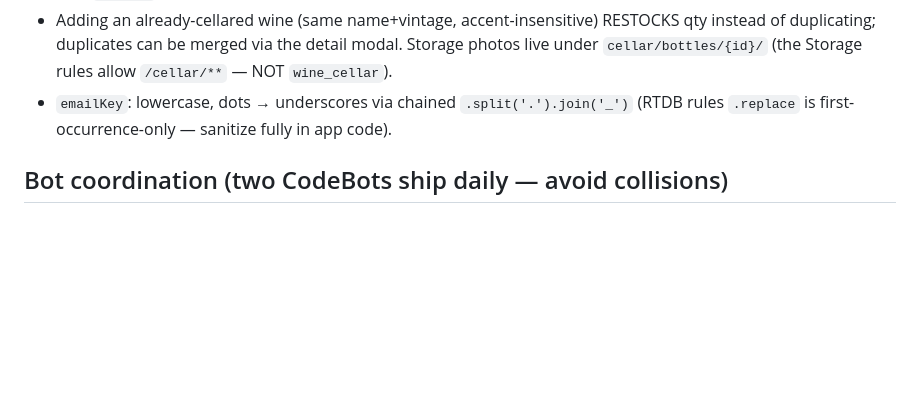
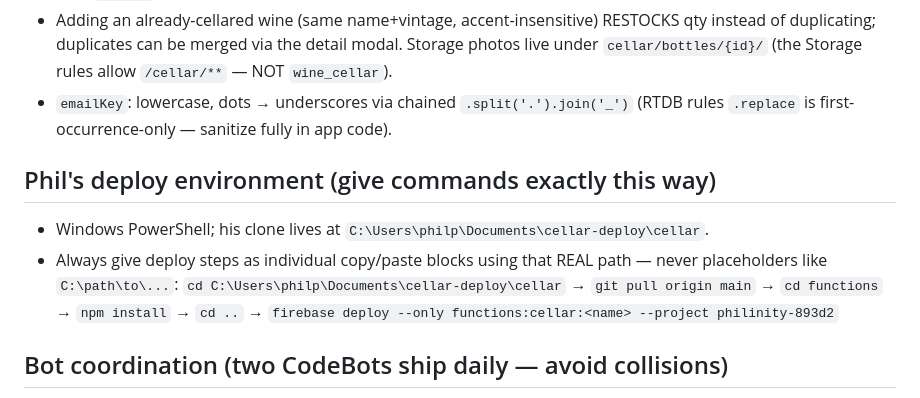
Before and after one commit to siglerventures/cellar, a Markdown page: CLAUDE.md, the part around the change. Rendered like a GitHub page; blank space fills up the shorter version.

Commit message:
Docs: record Phil's real deploy path + PowerShell command format
Co-Authored-By: Claude Fable 5 <noreply@anthropic.com>
Claude-Session: https://claude.ai/code/session_01KrE7zEAPPA2PVshTvzgdz6

```diff
--- a/CLAUDE.md
+++ b/CLAUDE.md
@@ -38,6 +38,14 @@ Realtime Database backend, Google sign-in), hosted on GitHub Pages
 - `emailKey`: lowercase, dots → underscores via chained `.split('.').join('_')`
   (RTDB rules `.replace` is first-occurrence-only — sanitize fully in app code).
 
+## Phil's deploy environment (give commands exactly this way)
+- Windows PowerShell; his clone lives at `C:\Users\philp\Documents\cellar-deploy\cellar`.
+- Always give deploy steps as individual copy/paste blocks using that REAL path —
+  never placeholders like `C:\path\to\...`:
+  `cd C:\Users\philp\Documents\cellar-deploy\cellar` → `git pull origin main` →
+  `cd functions` → `npm install` → `cd ..` →
+  `firebase deploy --only functions:cellar:<name> --project philinity-893d2`
+
 ## Bot coordination (two CodeBots ship daily — avoid collisions)
 - Rev numbers: check main AND open PRs before claiming one; if in doubt, skip
   a number. We have collided on 2.16/2.19/2.37/2.38/2.44.
```
